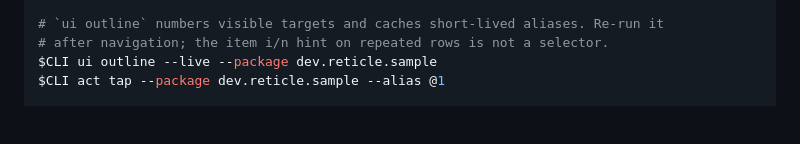
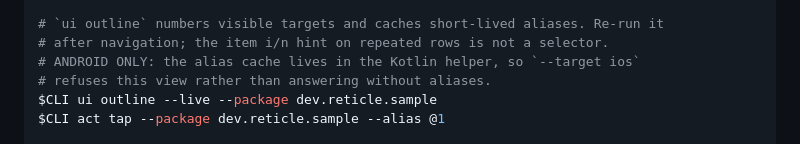
Before and after one commit to KQAR/Reticle, a Markdown page: README.md, the part around the change. GitHub-like rendering; blank space fills up the shorter version.

Commit message:
docs: say that `ui outline` and the @N aliases are Android-only
The alias cache lives in the Kotlin helper's OutlineRenderer; ReticleProtocol's
Render documents outline as "intentionally not yet ported" and has no outline
case, so `--target ios` refuses the view. The quick start presented it without
qualification, which reads as cross-platform.

Co-Authored-By: Claude Fable 5 <noreply@anthropic.com>

```diff
--- a/README.md
+++ b/README.md
@@ -245,6 +245,8 @@ $CLI act tap --package dev.reticle.sample --test-id scenario.checkout
 
 # `ui outline` numbers visible targets and caches short-lived aliases. Re-run it
 # after navigation; the item i/n hint on repeated rows is not a selector.
+# ANDROID ONLY: the alias cache lives in the Kotlin helper, so `--target ios`
+# refuses this view rather than answering without aliases.
 $CLI ui outline --live --package dev.reticle.sample
 $CLI act tap --package dev.reticle.sample --alias @1
 
```
